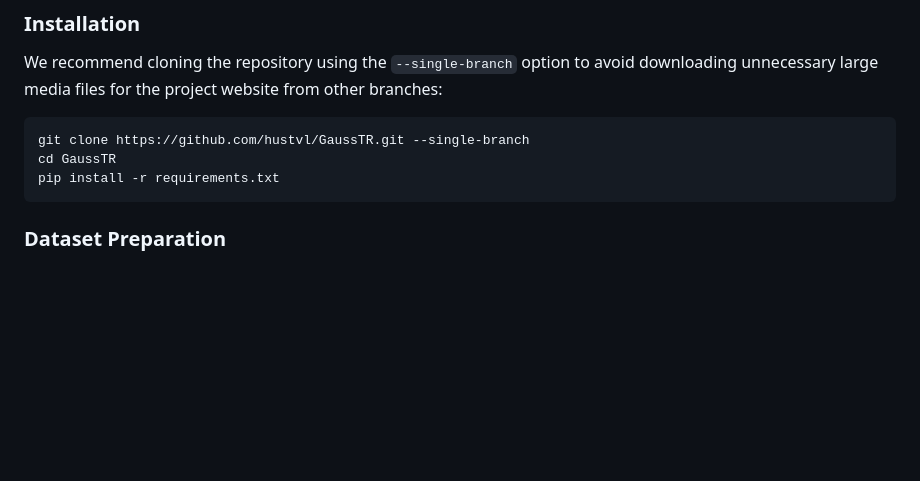
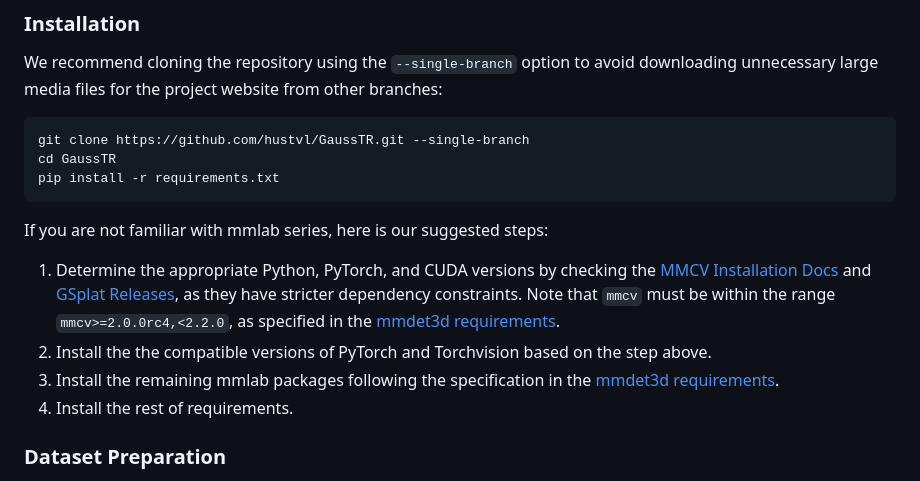
Before and after one commit to hustvl/GaussTR, a Markdown page: README.md, the part around the change. GitHub-like rendering; blank space fills up the shorter version.

Commit message:
Update installation guides for #46

````diff
--- a/README.md
+++ b/README.md
@@ -31,6 +31,13 @@ git clone https://github.com/hustvl/GaussTR.git --single-branch
 cd GaussTR
 pip install -r requirements.txt
 ```
+
+If you are not familiar with mmlab series, here is our suggested steps:
+
+1.  Determine the appropriate Python, PyTorch, and CUDA versions by checking the [MMCV Installation Docs](https://mmcv.readthedocs.io/en/latest/get_started/installation.html#install-with-pip) and [GSplat Releases](https://github.com/nerfstudio-project/gsplat/releases/), as they have stricter dependency constraints. Note that `mmcv` must be within the range `mmcv>=2.0.0rc4,<2.2.0`, as specified in the [mmdet3d requirements](https://github.com/open-mlab/mmdetection3d/blob/main/requirements/mminstall.txt).
+2. Install the the compatible versions of PyTorch and Torchvision based on the step above.
+3. Install the remaining mmlab packages following the specification in the [mmdet3d requirements](https://github.com/open-mlab/mmdetection3d/blob/main/requirements/mminstall.txt).
+4. Install the rest of requirements.
 
 ### Dataset Preparation
 
````
